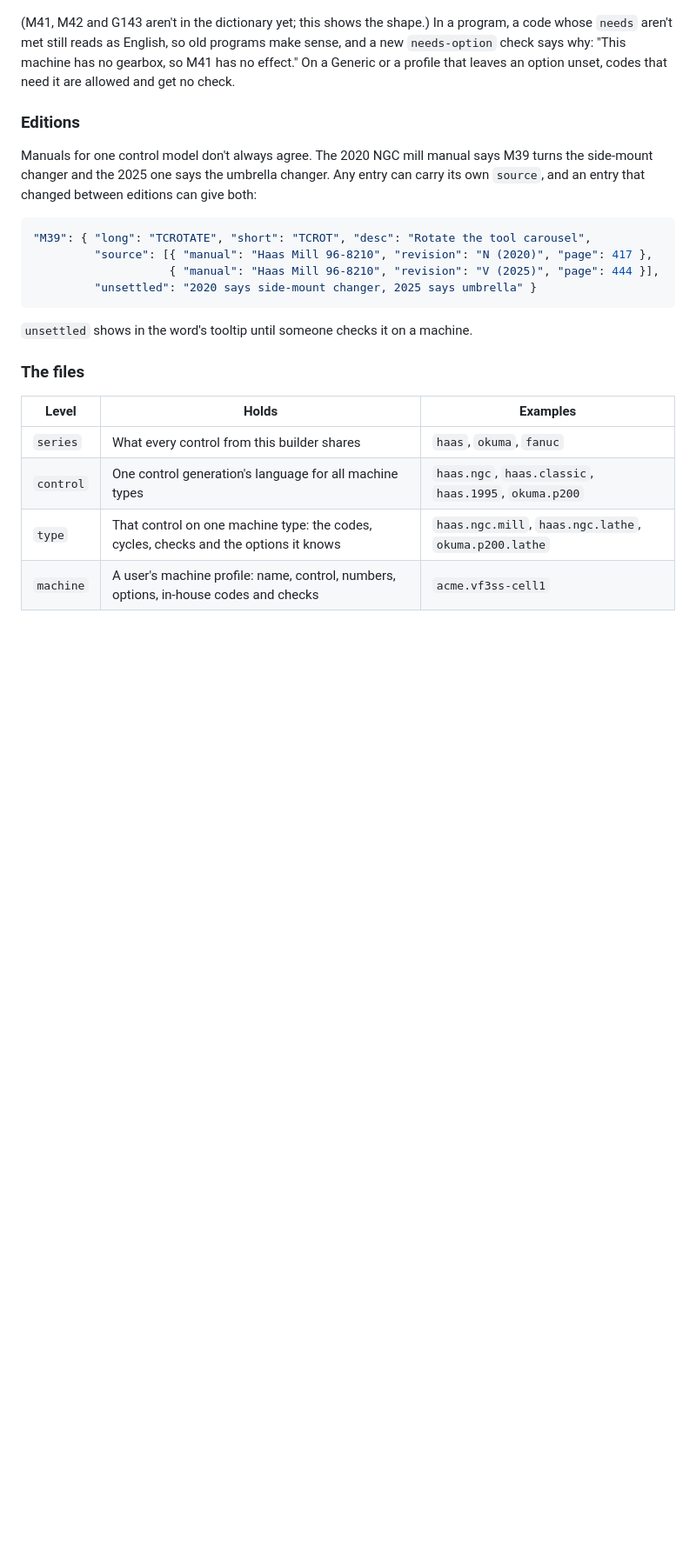
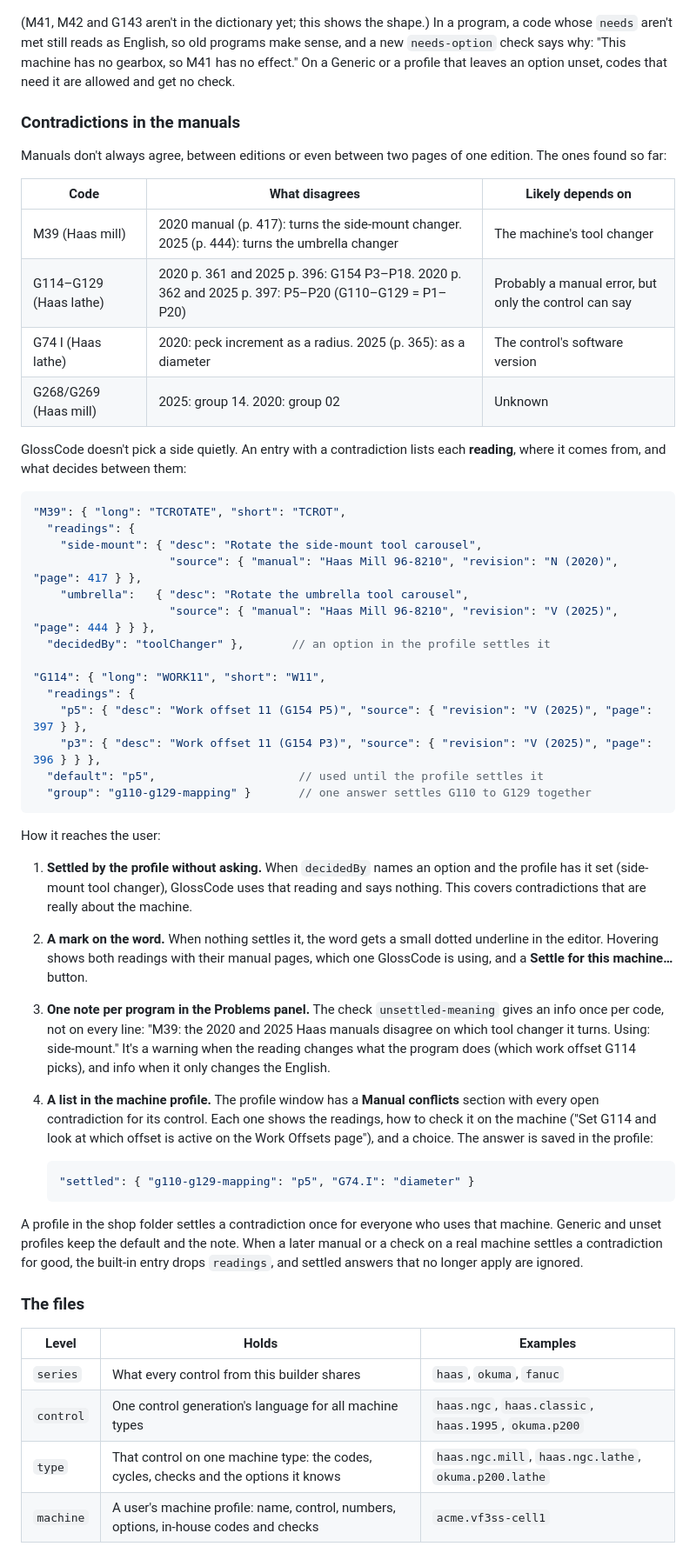
Before and after one commit to one-moment-please/glosscode, a Markdown page: docs/machine-definitions.md, the part around one of its changes. Shown at 87% size. GitHub-like rendering; blank space fills up the shorter version.

Commit message:
Propose how contradictions in the manuals reach the user
Entries list each reading with its source; a profile option or the
user's answer settles it. Until then the word is marked, the Problems
panel notes it once per program, and the profile lists open conflicts.

Co-Authored-By: Claude Opus 5.5 <noreply@anthropic.com>
Claude-Session: https://claude.ai/code/session_01DvnM2CXXcvJWH5jfwZT18n

````diff
--- a/docs/machine-definitions.md
+++ b/docs/machine-definitions.md
@@ -324,18 +325,48 @@ A code or cycle that depends on an option lists it in `needs`, the way lathe cyc
 
 (M41, M42 and G143 aren't in the dictionary yet; this shows the shape.) In a program, a code whose `needs` aren't met still reads as English, so old programs make sense, and a new `needs-option` check says why: "This machine has no gearbox, so M41 has no effect." On a Generic or a profile that leaves an option unset, codes that need it are allowed and get no check.
 
-### Editions
+### Contradictions in the manuals
 
-Manuals for one control model don't always agree. The 2020 NGC mill manual says M39 turns the side-mount changer and the 2025 one says the umbrella changer. Any entry can carry its own `source`, and an entry that changed between editions can give both:
+Manuals don't always agree, between editions or even between two pages of one edition. The ones found so far:
+
+| Code | What disagrees | Likely depends on |
+|---|---|---|
+| M39 (Haas mill) | 2020 manual (p. 417): turns the side-mount changer. 2025 (p. 444): turns the umbrella changer | The machine's tool changer |
+| G114–G129 (Haas lathe) | 2020 p. 361 and 2025 p. 396: G154 P3–P18. 2020 p. 362 and 2025 p. 397: P5–P20 (G110–G129 = P1–P20) | Probably a manual error, but only the control can say |
+| G74 I (Haas lathe) | 2020: peck increment as a radius. 2025 (p. 365): as a diameter | The control's software version |
+| G268/G269 (Haas mill) | 2025: group 14. 2020: group 02 | Unknown |
+
+GlossCode doesn't pick a side quietly. An entry with a contradiction lists each **reading**, where it comes from, and what decides between them:
 
 ```jsonc
-"M39": { "long": "TCROTATE", "short": "TCROT", "desc": "Rotate the tool carousel",
-         "source": [{ "manual": "Haas Mill 96-8210", "revision": "N (2020)", "page": 417 },
-                    { "manual": "Haas Mill 96-8210", "revision": "V (2025)", "page": 444 }],
-         "unsettled": "2020 says side-mount changer, 2025 says umbrella" }
+"M39": { "long": "TCROTATE", "short": "TCROT",
+  "readings": {
+    "side-mount": { "desc": "Rotate the side-mount tool carousel",
+                    "source": { "manual": "Haas Mill 96-8210", "revision": "N (2020)", "page": 417 } },
+    "umbrella":   { "desc": "Rotate the umbrella tool carousel",
+                    "source": { "manual": "Haas Mill 96-8210", "revision": "V (2025)", "page": 444 } } },
+  "decidedBy": "toolChanger" },       // an option in the profile settles it
+
+"G114": { "long": "WORK11", "short": "W11",
+  "readings": {
+    "p5": { "desc": "Work offset 11 (G154 P5)", "source": { "revision": "V (2025)", "page": 397 } },
+    "p3": { "desc": "Work offset 11 (G154 P3)", "source": { "revision": "V (2025)", "page": 396 } } },
+  "default": "p5",                     // used until the profile settles it
+  "group": "g110-g129-mapping" }       // one answer settles G110 to G129 together
 ```
 
-`unsettled` shows in the word's tooltip until someone checks it on a machine.
+How it reaches the user:
+
+1. **Settled by the profile without asking.** When `decidedBy` names an option and the profile has it set (side-mount tool changer), GlossCode uses that reading and says nothing. This covers contradictions that are really about the machine.
+2. **A mark on the word.** When nothing settles it, the word gets a small dotted underline in the editor. Hovering shows both readings with their manual pages, which one GlossCode is using, and a **Settle for this machine…** button.
+3. **One note per program in the Problems panel.** The check `unsettled-meaning` gives an info once per code, not on every line: "M39: the 2020 and 2025 Haas manuals disagree on which tool changer it turns. Using: side-mount." It's a warning when the reading changes what the program does (which work offset G114 picks), and info when it only changes the English.
+4. **A list in the machine profile.** The profile window has a **Manual conflicts** section with every open contradiction for its control. Each one shows the readings, how to check it on the machine ("Set G114 and look at which offset is active on the Work Offsets page"), and a choice. The answer is saved in the profile:
+
+   ```jsonc
+   "settled": { "g110-g129-mapping": "p5", "G74.I": "diameter" }
+   ```
+
+A profile in the shop folder settles a contradiction once for everyone who uses that machine. Generic and unset profiles keep the default and the note. When a later manual or a check on a real machine settles a contradiction for good, the built-in entry drops `readings`, and settled answers that no longer apply are ignored.
 
 ### The files
 
````
Also changed, not shown: other parts of docs/machine-definitions.md (+2 -1 lines).
